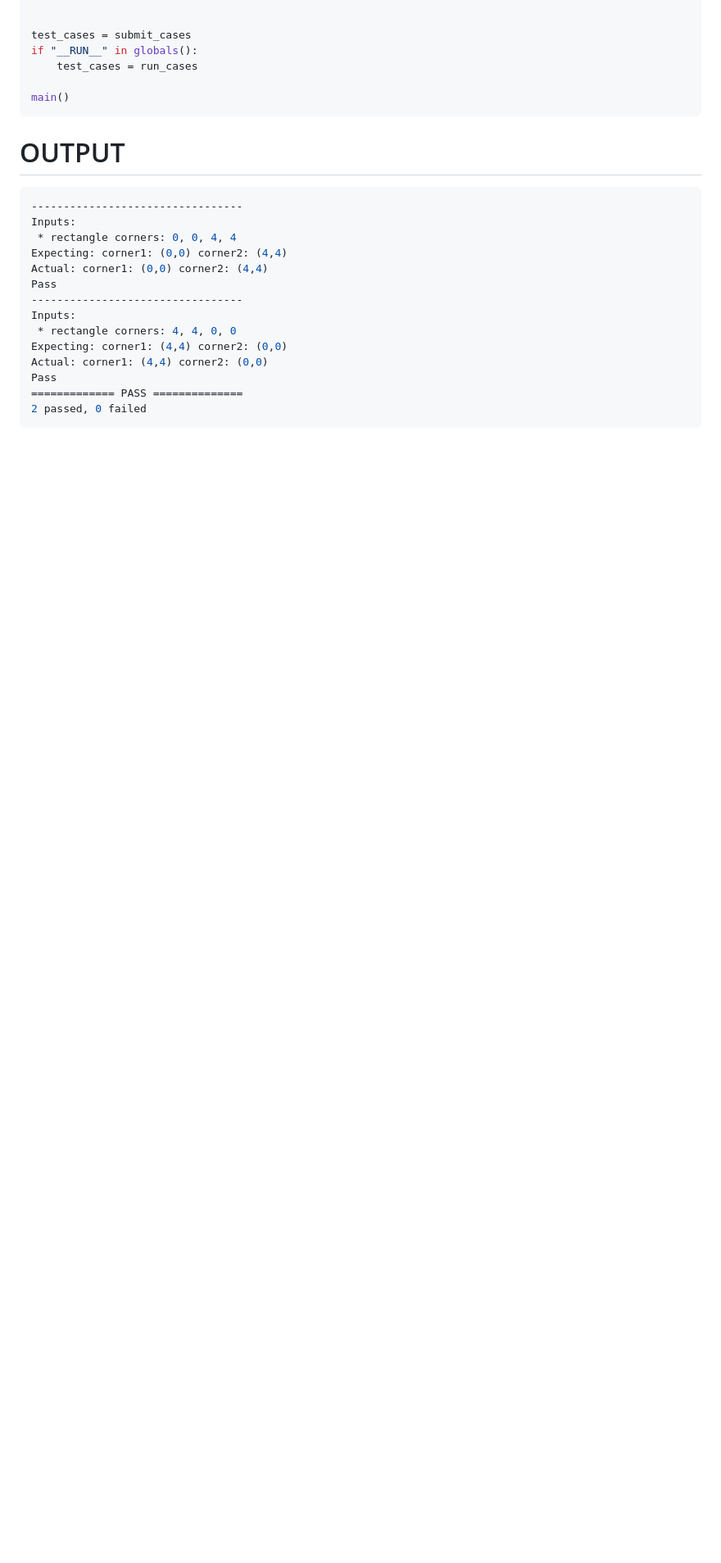
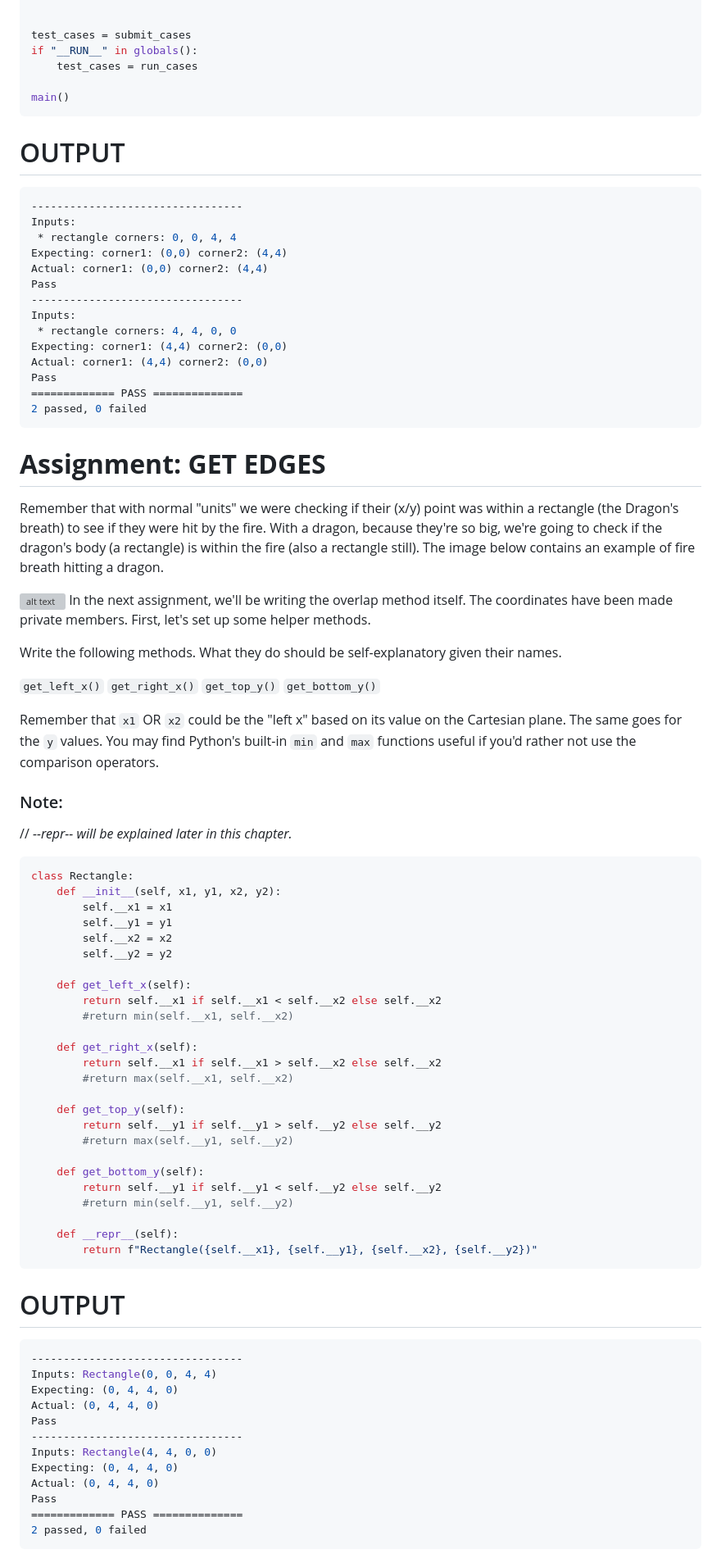
Before and after one commit to cattelia/Boot.dev, a Markdown page: 5-Learn-OOP/5.5 Polymorphism.md, the part around the change printed below. Shown: that part at 82% size. Rendered like a GitHub page; blank space fills up the shorter version; grey boxes are pictures that could not be loaded.

````diff
--- a/5-Learn-OOP/5.5 Polymorphism.md
+++ b/5-Learn-OOP/5.5 Polymorphism.md
@@ -143,3 +143,68 @@ Pass
 2 passed, 0 failed
 ```
 
+# <span style="color:#0F77A5"><strong>Assignment: GET EDGES</strong></span>
+
+Remember that with normal "units" we were checking if their (x/y) point was within a rectangle (the Dragon's breath) to see if they were hit by the fire. With a dragon, because they're so big, we're going to check if the dragon's body (a rectangle) is within the fire (also a rectangle still). The image below contains an example of fire breath hitting a dragon.
+
+![alt text](img/getedges.png)
+In the next assignment, we'll be writing the overlap method itself. The coordinates have been made private members. First, let's set up some helper methods.
+
+Write the following methods. What they do should be self-explanatory given their names.
+
+`get_left_x()`
+`get_right_x()`
+`get_top_y()`
+`get_bottom_y()`
+
+Remember that `x1` OR `x2` could be the "left x" based on its value on the Cartesian plane. The same goes for the `y` values. You may find Python's built-in `min` and `max` functions useful if you'd rather not use the comparison operators.
+
+### Note:
+
+// _--repr-- will be explained later in this chapter._
+
+```python
+class Rectangle:
+    def __init__(self, x1, y1, x2, y2):
+        self.__x1 = x1
+        self.__y1 = y1
+        self.__x2 = x2
+        self.__y2 = y2
+
+    def get_left_x(self):
+        return self.__x1 if self.__x1 < self.__x2 else self.__x2
+        #return min(self.__x1, self.__x2)
+
+    def get_right_x(self):
+        return self.__x1 if self.__x1 > self.__x2 else self.__x2
+        #return max(self.__x1, self.__x2)
+
+    def get_top_y(self):
+        return self.__y1 if self.__y1 > self.__y2 else self.__y2
+        #return max(self.__y1, self.__y2)
+
+    def get_bottom_y(self):
+        return self.__y1 if self.__y1 < self.__y2 else self.__y2
+        #return min(self.__y1, self.__y2)
+
+    def __repr__(self):
+        return f"Rectangle({self.__x1}, {self.__y1}, {self.__x2}, {self.__y2})"
+```
+
+# OUTPUT
+
+```python
+---------------------------------
+Inputs: Rectangle(0, 0, 4, 4)
+Expecting: (0, 4, 4, 0)
+Actual: (0, 4, 4, 0)
+Pass
+---------------------------------
+Inputs: Rectangle(4, 4, 0, 0)
+Expecting: (0, 4, 4, 0)
+Actual: (0, 4, 4, 0)
+Pass
+============= PASS ==============
+2 passed, 0 failed
+```
+
````
Also changed, not shown: other parts of 5-Learn-OOP/5.5 Polymorphism.md (+47 -0 lines).
